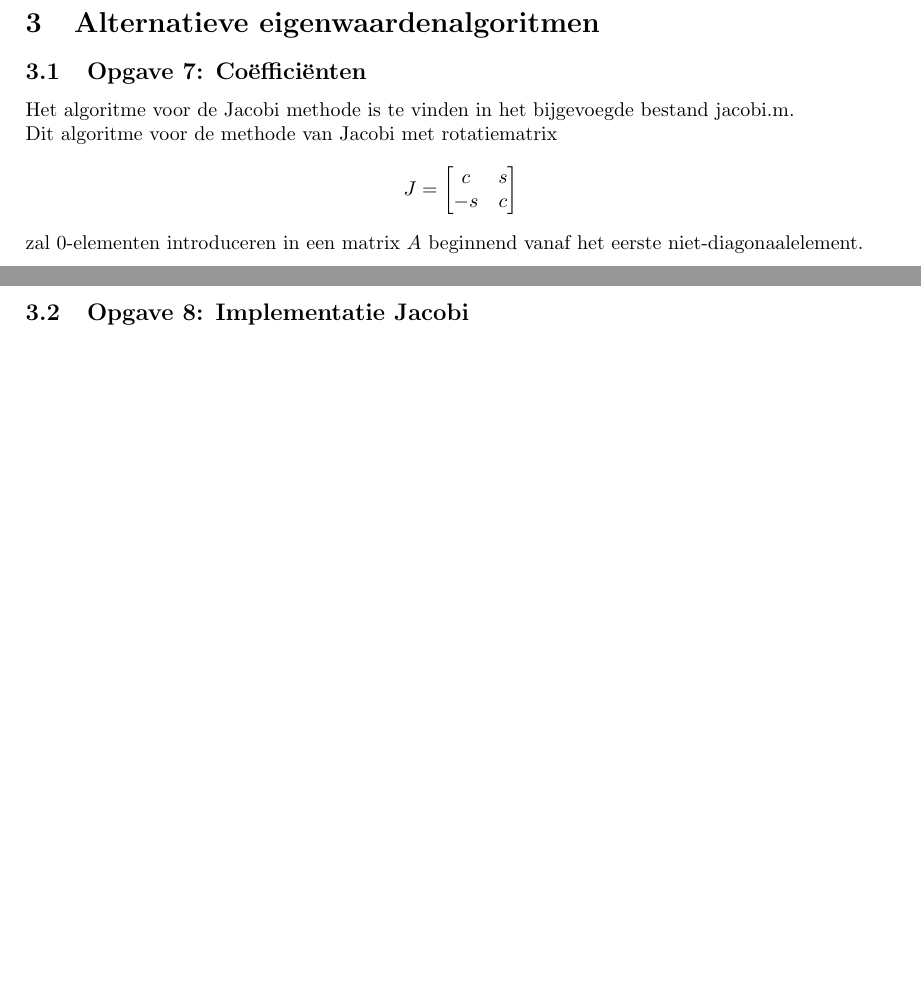
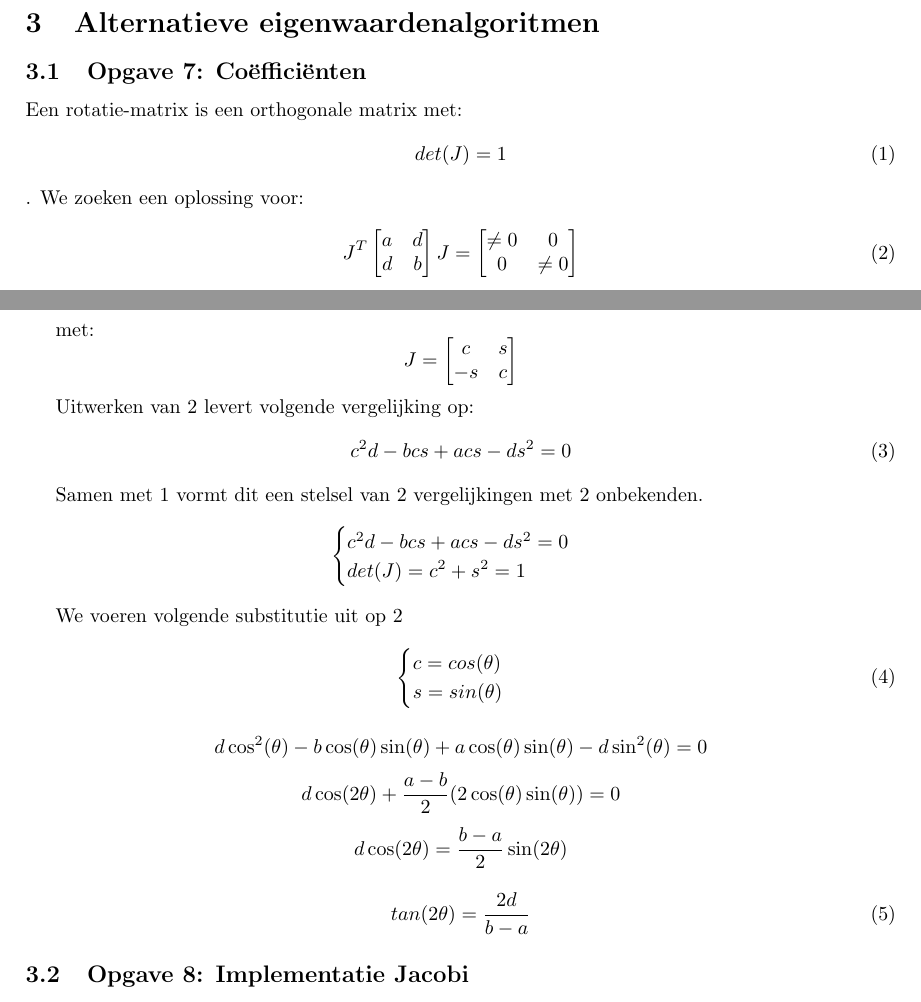
Before and after one commit to BoKleynen/NMB-Practicum-2, a LaTeX document (Verslag/NMBPracticum2.tex): two parts of pages 4 and 5 of 5, joined at a grey line, cut so that both start at the same text, the shorter picture padded with empty space. Compiled offline with pdfLaTeX.

Commit message:
Add opgave 7

```diff
--- a/Verslag/NMBPracticum2.tex
+++ b/Verslag/NMBPracticum2.tex
@@ -99,13 +99,46 @@ De methode van de gelijktijdige iteratie zal alle mogelijke eigenwaarden vinden,
 
 \opgave{7: Co\"effici\"enten}\label{sec:oef7}
 
-    Het algoritme voor de Jacobi methode is te vinden in het bijgevoegde bestand jacobi.m.			\par\noindent
-    Dit algoritme voor de methode van Jacobi met rotatiematrix
-    \[J = \begin{bmatrix}
-    	c & s \\
-    	-s & c
-    \end{bmatrix}\]
-    zal 0-elementen introduceren in een matrix \(A\) beginnend vanaf het eerste 					niet-diagonaalelement.
+Een rotatie-matrix is een orthogonale matrix met:
+\begin{equation} \label{eq:rot-matrix}
+det(J)=1
+\end{equation}.
+We zoeken een oplossing voor:
+\begin{equation} \label{eq:jacobi}
+J^T
+\begin{bmatrix} a & d \\ d & b \end{bmatrix}
+J =
+\begin{bmatrix}\ne{0} & 0 \\ 0 & \ne{0}\end{bmatrix}
+\end{equation}
+
+met: $$J = \begin{bmatrix}
+c & s \\ -s & c
+\end{bmatrix}$$
+
+Uitwerken van \ref{eq:jacobi} levert volgende vergelijking op:
+\begin{equation}
+c^2d-bcs+acs-ds^2 = 0
+\end{equation}
+
+Samen met \ref{eq:rot-matrix} vormt dit een stelsel van 2 vergelijkingen met 2 onbekenden.
+$$\begin{cases}
+c^2d-bcs+acs-ds^2 = 0 \\ det(J) = c^2 + s^2 = 1
+\end{cases}$$
+
+We voeren volgende substitutie uit op \ref{eq:jacobi}
+\begin{equation}
+\begin{cases}
+c = cos(\theta) \\ s = sin(\theta)
+\end{cases}
+\end{equation}
+
+$$ d \cos^2(\theta) - b \cos(\theta) \sin(\theta) + a \cos(\theta) \sin(\theta) - d \sin^2(\theta) = 0$$
+$$ d \cos(2\theta) + \frac{a-b}{2}(2 \cos(\theta)\sin(\theta)) = 0 $$
+$$ d \cos(2\theta) = \frac{b-a}{2}\sin(2\theta)$$
+
+\begin{equation}
+tan(2\theta) = \frac{2d}{b-a}
+\end{equation}
 
 \opgave{8: Implementatie Jacobi}\label{sec:oef8}
 
```
Also changed, not shown: 1 other file.
